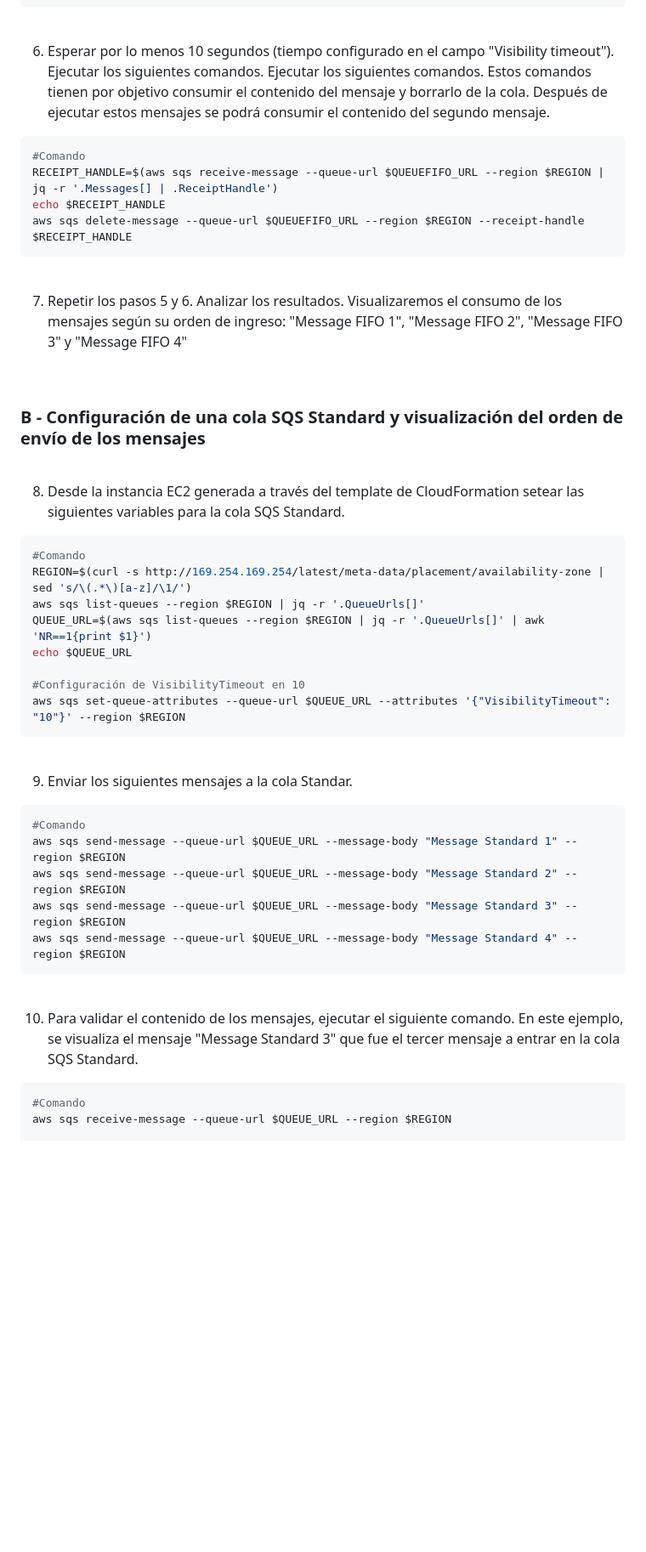
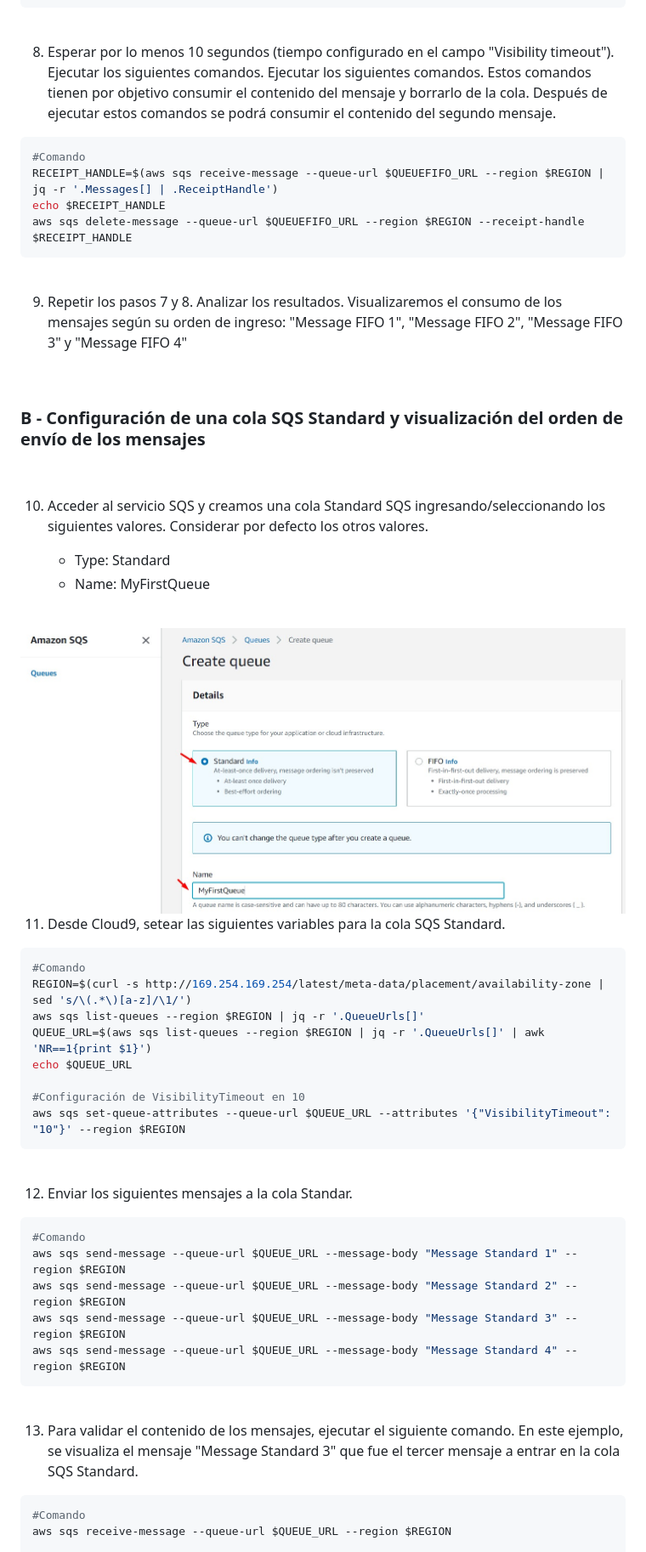
Before and after one commit to jbarreto7991/aws-solutionsarchitectassociate, a Markdown page: Lab-43/README-Lab43.md, the part around the change printed below. Shown: that part at 85% size. Rendered like a GitHub page; pictures changed too: Lab-43/images/Lab43_03.jpg (added); blank space fills up the shorter version.

````diff
--- a/Lab-43/README-Lab43.md
+++ b/Lab-43/README-Lab43.md
@@ -122,7 +138,7 @@ aws sqs receive-message --queue-url $QUEUEFIFO_URL --region $REGION
 
 <br>
 
-6. Esperar por lo menos 10 segundos (tiempo configurado en el campo "Visibility timeout"). Ejecutar los siguientes comandos. Ejecutar los siguientes comandos. Estos comandos tienen por objetivo consumir el contenido del mensaje y borrarlo de la cola. Después de ejecutar estos mensajes se podrá consumir el contenido del segundo mensaje.
+8. Esperar por lo menos 10 segundos (tiempo configurado en el campo "Visibility timeout"). Ejecutar los siguientes comandos. Ejecutar los siguientes comandos. Estos comandos tienen por objetivo consumir el contenido del mensaje y borrarlo de la cola. Después de ejecutar estos comandos se podrá consumir el contenido del segundo mensaje.
 
 ```bash
 #Comando
@@ -133,7 +149,7 @@ aws sqs delete-message --queue-url $QUEUEFIFO_URL --region $REGION --receipt-han
 
 <br>
 
-7. Repetir los pasos 5 y 6. Analizar los resultados. Visualizaremos el consumo de los mensajes según su orden de ingreso: "Message FIFO 1", "Message FIFO 2", "Message FIFO 3" y "Message FIFO 4"
+9. Repetir los pasos 7 y 8. Analizar los resultados. Visualizaremos el consumo de los mensajes según su orden de ingreso: "Message FIFO 1", "Message FIFO 2", "Message FIFO 3" y "Message FIFO 4"
 
 <br>
 
@@ -142,7 +158,19 @@ aws sqs delete-message --queue-url $QUEUEFIFO_URL --region $REGION --receipt-han
 
 <br>
 
-8. Desde la instancia EC2 generada a través del template de CloudFormation setear las siguientes variables para la cola SQS Standard.
+10. Acceder al servicio SQS y creamos una cola Standard SQS ingresando/seleccionando los siguientes valores. Considerar por defecto los otros valores.
+
+    * Type: Standard
+    * Name: MyFirstQueue
+
+<br>
+
+<img src="images/Lab43_03.jpg">
+
+<br>
+
+
+11. Desde Cloud9, setear las siguientes variables para la cola SQS Standard.
 
 ```bash
 #Comando
@@ -157,7 +185,7 @@ aws sqs set-queue-attributes --queue-url $QUEUE_URL --attributes '{"VisibilityTi
 
 <br>
 
-9. Enviar los siguientes mensajes a la cola Standar.
+12. Enviar los siguientes mensajes a la cola Standar.
 
 ```bash
 #Comando
@@ -169,7 +197,7 @@ aws sqs send-message --queue-url $QUEUE_URL --message-body "Message Standard 4"
 
 <br>
 
-10. Para validar el contenido de los mensajes, ejecutar el siguiente comando. En este ejemplo, se visualiza el mensaje "Message Standard 3" que fue el tercer mensaje a entrar en la cola SQS Standard.
+13. Para validar el contenido de los mensajes, ejecutar el siguiente comando. En este ejemplo, se visualiza el mensaje "Message Standard 3" que fue el tercer mensaje a entrar en la cola SQS Standard.
 
 ```bash
 #Comando
````
Also changed, not shown: other parts of Lab-43/README-Lab43.md (+36 -27 lines).
